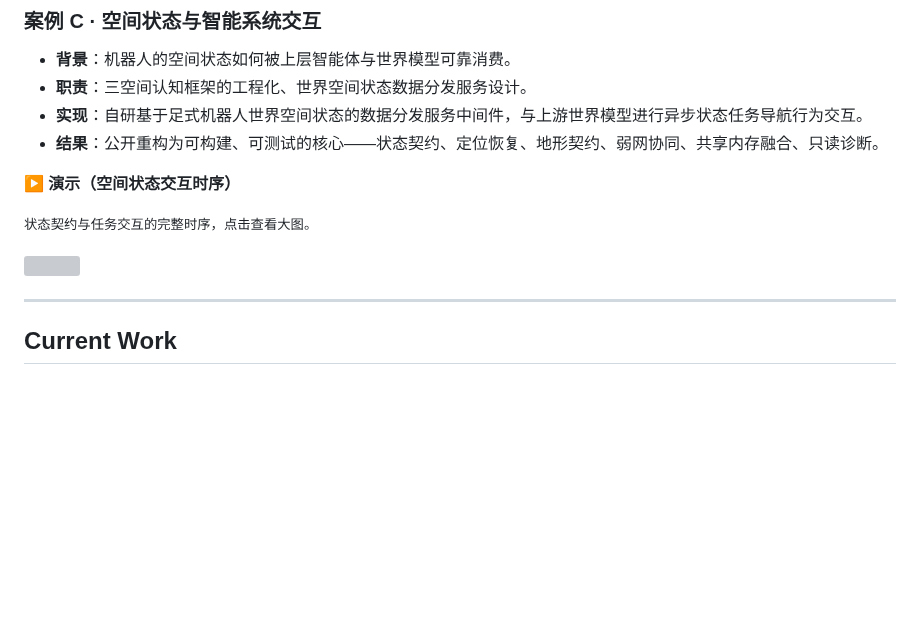
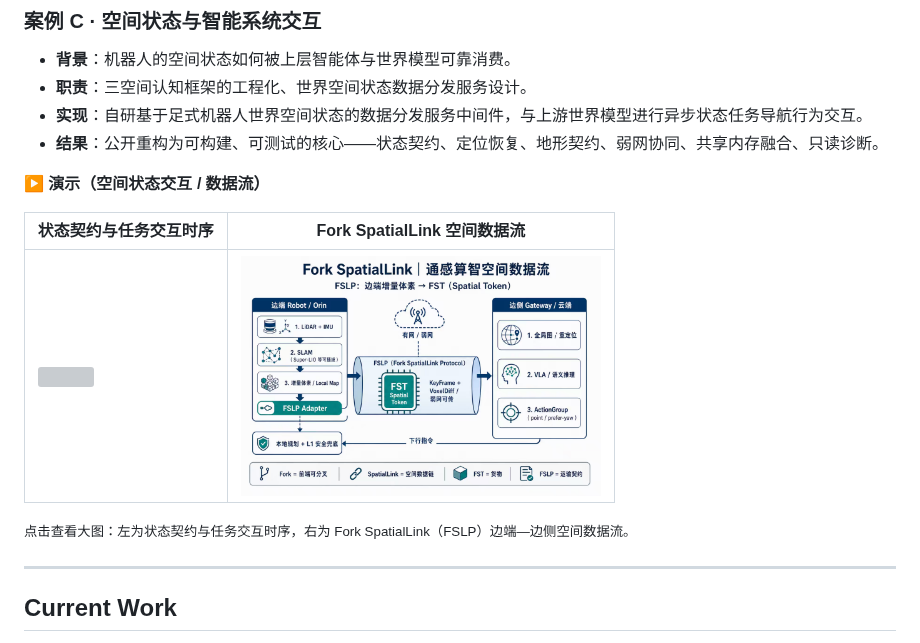
Before and after one commit to zxinyu-robot/zxinyu-robot, a Markdown page: README.md, the part around the change. GitHub-like rendering; pictures changed too: assets/demo/fork-spatiallink-flow.png (added); blank space fills up the shorter version; grey boxes are pictures that could not be loaded.

```diff
--- a/README.md
+++ b/README.md
@@ -57,11 +57,13 @@
 - **实现**：自研基于足式机器人世界空间状态的数据分发服务中间件，与上游世界模型进行异步状态任务导航行为交互。
 - **结果**：公开重构为可构建、可测试的核心——状态契约、定位恢复、地形契约、弱网协同、共享内存融合、只读诊断。
 
-**▶ 演示（空间状态交互时序）**
+**▶ 演示（空间状态交互 / 数据流）**
 
-<small>状态契约与任务交互的完整时序，点击查看大图。</small>
+| 状态契约与任务交互时序 | Fork SpatialLink 空间数据流 |
+| --- | --- |
+| [<img src="https://raw.githubusercontent.com/zxinyu-robot/quadruped-crossfloor-nav-ws/main/docs/media/state_flow_seq.png" width="360">](https://raw.githubusercontent.com/zxinyu-robot/quadruped-crossfloor-nav-ws/main/docs/media/state_flow_seq.png) | [<img src="assets/demo/fork-spatiallink-flow.png" width="360">](assets/demo/fork-spatiallink-flow.png) |
 
-[<img src="https://raw.githubusercontent.com/zxinyu-robot/quadruped-crossfloor-nav-ws/main/docs/media/state_flow_seq.png" width="360">](https://raw.githubusercontent.com/zxinyu-robot/quadruped-crossfloor-nav-ws/main/docs/media/state_flow_seq.png)
+<small>点击查看大图：左为状态契约与任务交互时序，右为 Fork SpatialLink（FSLP）边端—边侧空间数据流。</small>
 
 ---
 
```
Also changed, not shown: README.en.md (+5 -3 lines).
